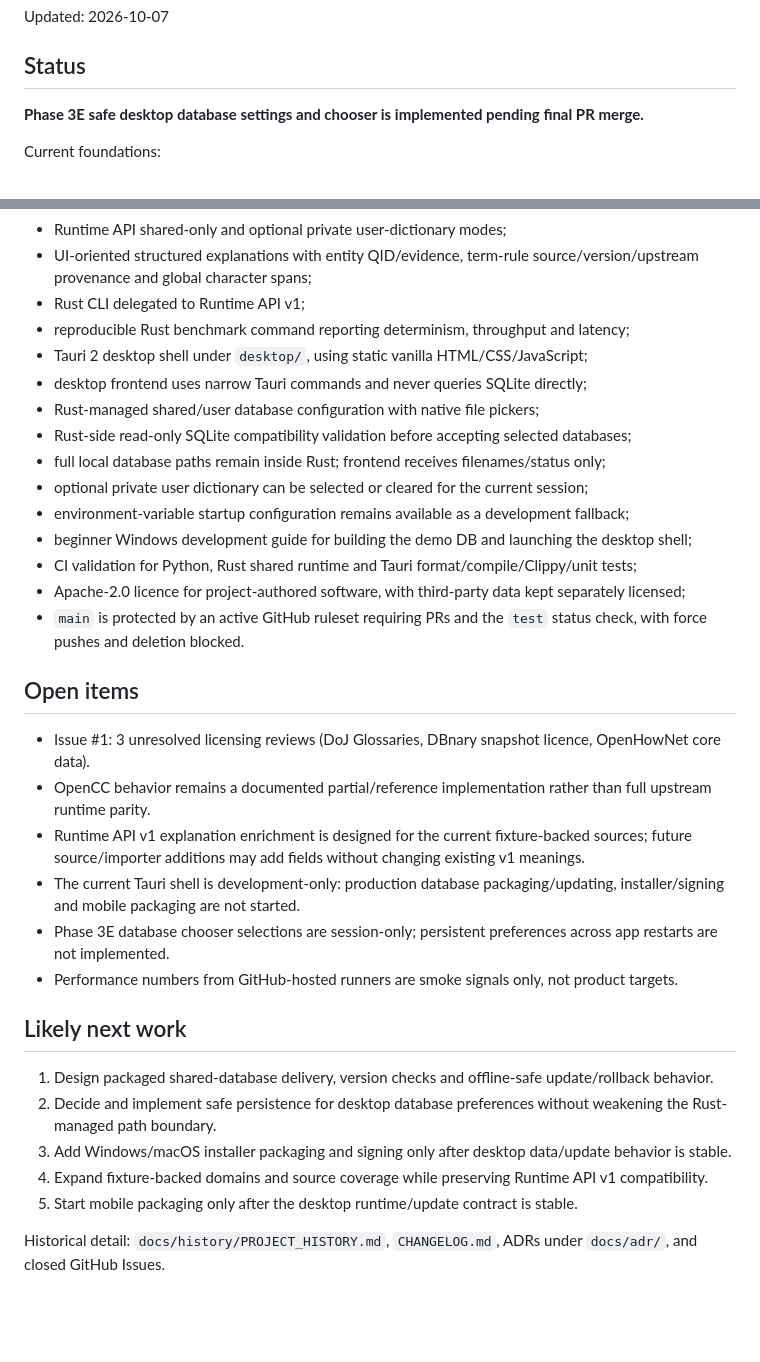
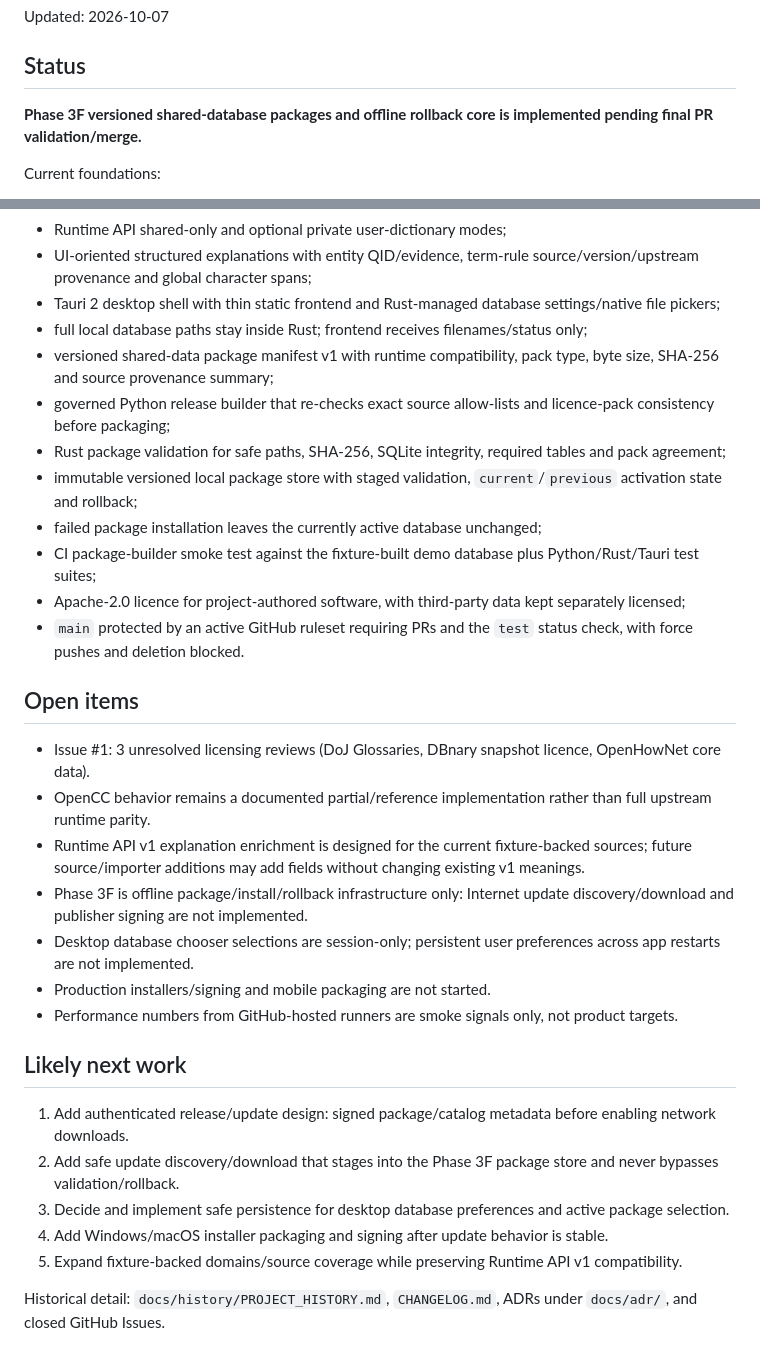
Before and after one commit to 168aadc852/chinese-regional-localizer, a Markdown page: PROJECT_STATE.md, 2 parts joined by grey strips. Rendered like a GitHub page; blank space fills up the shorter version.

Commit message:
docs: update project state for Phase 3F

```diff
--- a/PROJECT_STATE.md
+++ b/PROJECT_STATE.md
@@ -4,7 +4,7 @@ Updated: 2026-10-07
 
 ## Status
 
-**Phase 3E safe desktop database settings and chooser is implemented pending final PR merge.**
+**Phase 3F versioned shared-database packages and offline rollback core is implemented pending final PR validation/merge.**
 
 Current foundations:
 - data governance + machine-readable exact-resource ingestion policy;
@@ -17,35 +17,33 @@ Current foundations:
 - versioned Rust Runtime API v1 as the application-facing execution boundary;
 - Runtime API shared-only and optional private user-dictionary modes;
 - UI-oriented structured explanations with entity QID/evidence, term-rule source/version/upstream provenance and global character spans;
-- Rust CLI delegated to Runtime API v1;
-- reproducible Rust benchmark command reporting determinism, throughput and latency;
-- Tauri 2 desktop shell under `desktop/`, using static vanilla HTML/CSS/JavaScript;
-- desktop frontend uses narrow Tauri commands and never queries SQLite directly;
-- Rust-managed shared/user database configuration with native file pickers;
-- Rust-side read-only SQLite compatibility validation before accepting selected databases;
-- full local database paths remain inside Rust; frontend receives filenames/status only;
-- optional private user dictionary can be selected or cleared for the current session;
-- environment-variable startup configuration remains available as a development fallback;
-- beginner Windows development guide for building the demo DB and launching the desktop shell;
-- CI validation for Python, Rust shared runtime and Tauri format/compile/Clippy/unit tests;
+- Tauri 2 desktop shell with thin static frontend and Rust-managed database settings/native file pickers;
+- full local database paths stay inside Rust; frontend receives filenames/status only;
+- versioned shared-data package manifest v1 with runtime compatibility, pack type, byte size, SHA-256 and source provenance summary;
+- governed Python release builder that re-checks exact source allow-lists and licence-pack consistency before packaging;
+- Rust package validation for safe paths, SHA-256, SQLite integrity, required tables and pack agreement;
+- immutable versioned local package store with staged validation, `current`/`previous` activation state and rollback;
+- failed package installation leaves the currently active database unchanged;
+- CI package-builder smoke test against the fixture-built demo database plus Python/Rust/Tauri test suites;
 - Apache-2.0 licence for project-authored software, with third-party data kept separately licensed;
-- `main` is protected by an active GitHub ruleset requiring PRs and the `test` status check, with force pushes and deletion blocked.
+- `main` protected by an active GitHub ruleset requiring PRs and the `test` status check, with force pushes and deletion blocked.
 
 ## Open items
 
 - Issue #1: 3 unresolved licensing reviews (DoJ Glossaries, DBnary snapshot licence, OpenHowNet core data).
 - OpenCC behavior remains a documented partial/reference implementation rather than full upstream runtime parity.
 - Runtime API v1 explanation enrichment is designed for the current fixture-backed sources; future source/importer additions may add fields without changing existing v1 meanings.
-- The current Tauri shell is development-only: production database packaging/updating, installer/signing and mobile packaging are not started.
-- Phase 3E database chooser selections are session-only; persistent preferences across app restarts are not implemented.
+- Phase 3F is offline package/install/rollback infrastructure only: Internet update discovery/download and publisher signing are not implemented.
+- Desktop database chooser selections are session-only; persistent user preferences across app restarts are not implemented.
+- Production installers/signing and mobile packaging are not started.
 - Performance numbers from GitHub-hosted runners are smoke signals only, not product targets.
 
 ## Likely next work
 
-1. Design packaged shared-database delivery, version checks and offline-safe update/rollback behavior.
-2. Decide and implement safe persistence for desktop database preferences without weakening the Rust-managed path boundary.
-3. Add Windows/macOS installer packaging and signing only after desktop data/update behavior is stable.
-4. Expand fixture-backed domains and source coverage while preserving Runtime API v1 compatibility.
-5. Start mobile packaging only after the desktop runtime/update contract is stable.
+1. Add authenticated release/update design: signed package/catalog metadata before enabling network downloads.
+2. Add safe update discovery/download that stages into the Phase 3F package store and never bypasses validation/rollback.
+3. Decide and implement safe persistence for desktop database preferences and active package selection.
+4. Add Windows/macOS installer packaging and signing after update behavior is stable.
+5. Expand fixture-backed domains/source coverage while preserving Runtime API v1 compatibility.
 
 Historical detail: `docs/history/PROJECT_HISTORY.md`, `CHANGELOG.md`, ADRs under `docs/adr/`, and closed GitHub Issues.
```
